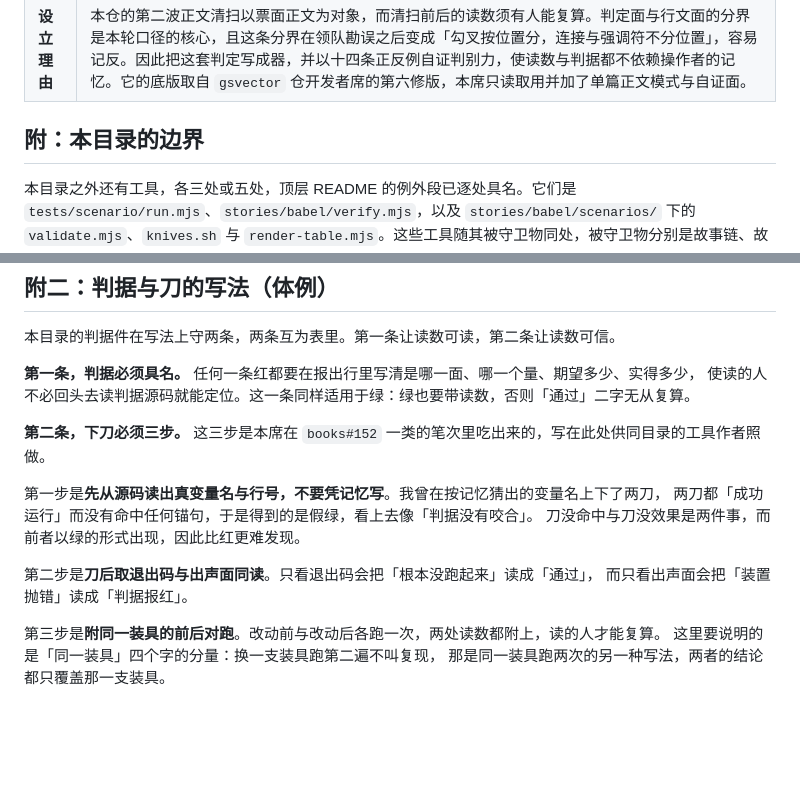
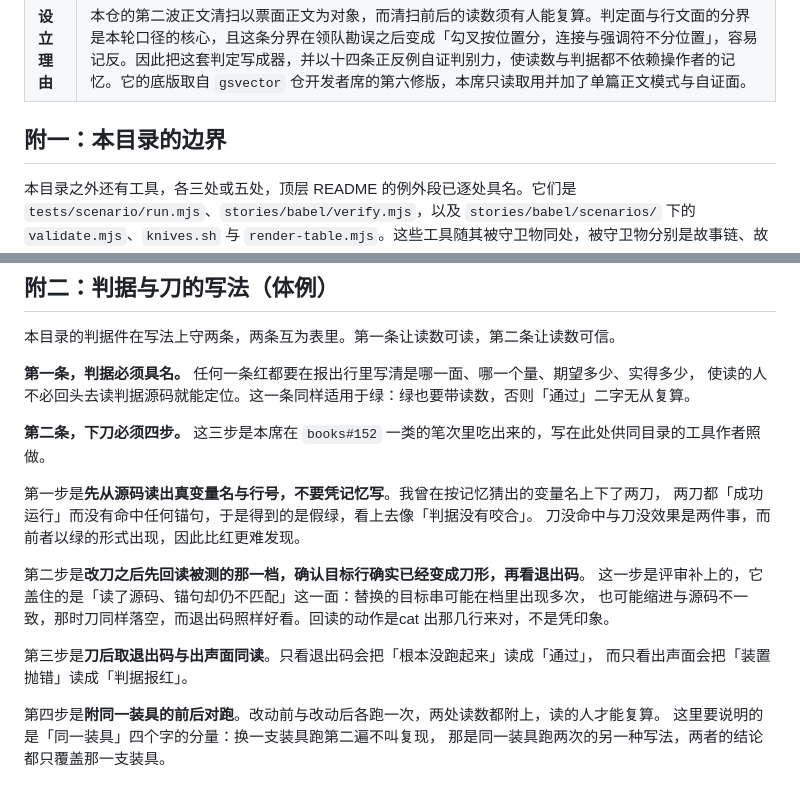
Before and after one commit to sagitrs/sgstory-books, a Markdown page: tools/README.md, 2 parts joined by grey strips. Rendered like a GitHub page; blank space fills up the shorter version.

Commit message:
test(tools): 折 dev-10 三处 —— 改绑定 issue #154、附节补编号、下刀补「回读被测档」一步
① 绑定：首行改指为本笔单开的体例票 #154（原 #136 与本笔无关）。
② 编号：「附：本目录的边界」补为「附一」，与新增的「附二」成对。
③ 补半步（评审要求的第 2 步）：改刀之后先回读被测档，确认目标行已变成刀形，再看退出码；
   它盖住「读了源码、锚句却仍不匹配」这一面（目标串多次出现或缩进不一致时刀同样落空）。

```diff
--- a/tools/README.md
+++ b/tools/README.md
@@ -106,7 +106,7 @@
 | **期望读数** | 正向是报告「判定面勾叉 N（保留）｜须清零符号 0」，退出码为零。`--selftest` 的期望读数是「判别力自证：14/14 如期」。反向是任一须清零符号残留，此时退出码为一并逐处打印行号与该行内容。 |
 | **设立理由** | 本仓的第二波正文清扫以票面正文为对象，而清扫前后的读数须有人能复算。判定面与行文面的分界是本轮口径的核心，且这条分界在领队勘误之后变成「勾叉按位置分，连接与强调符不分位置」，容易记反。因此把这套判定写成器，并以十四条正反例自证判别力，使读数与判据都不依赖操作者的记忆。它的底版取自 `gsvector` 仓开发者席的第六修版，本席只读取用并加了单篇正文模式与自证面。 |
 
-## 附：本目录的边界
+## 附一：本目录的边界
 
 本目录之外还有工具，各三处或五处，顶层 README 的例外段已逐处具名。它们是 `tests/scenario/run.mjs`、`stories/babel/verify.mjs`，以及 `stories/babel/scenarios/` 下的 `validate.mjs`、`knives.sh` 与 `render-table.mjs`。这些工具随其被守卫物同处，被守卫物分别是故事链、故事自检与清单自检，因此不搬进本目录。
 
@@ -119,15 +119,19 @@
 **第一条，判据必须具名。** 任何一条红都要在报出行里写清是哪一面、哪一个量、期望多少、实得多少，
 使读的人不必回头去读判据源码就能定位。这一条同样适用于绿：绿也要带读数，否则「通过」二字无从复算。
 
-**第二条，下刀必须三步。** 这三步是本席在 `books#152` 一类的笔次里吃出来的，写在此处供同目录的工具作者照做。
+**第二条，下刀必须四步。** 这三步是本席在 `books#152` 一类的笔次里吃出来的，写在此处供同目录的工具作者照做。
 
 第一步是**先从源码读出真变量名与行号，不要凭记忆写**。我曾在按记忆猜出的变量名上下了两刀，
 两刀都「成功运行」而没有命中任何锚句，于是得到的是假绿，看上去像「判据没有咬合」。
 刀没命中与刀没效果是两件事，而前者以绿的形式出现，因此比红更难发现。
 
-第二步是**刀后取退出码与出声面同读**。只看退出码会把「根本没跑起来」读成「通过」，
+第二步是**改刀之后先回读被测的那一档，确认目标行确实已经变成刀形，再看退出码**。
+这一步是评审补上的，它盖住的是「读了源码、锚句却仍不匹配」这一面：替换的目标串可能在档里出现多次，
+也可能缩进与源码不一致，那时刀同样落空，而退出码照样好看。回读的动作是cat 出那几行来对，不是凭印象。
+
+第三步是**刀后取退出码与出声面同读**。只看退出码会把「根本没跑起来」读成「通过」，
 而只看出声面会把「装置抛错」读成「判据报红」。
 
-第三步是**附同一装具的前后对跑**。改动前与改动后各跑一次，两处读数都附上，读的人才能复算。
+第四步是**附同一装具的前后对跑**。改动前与改动后各跑一次，两处读数都附上，读的人才能复算。
 这里要说明的是「同一装具」四个字的分量：换一支装具跑第二遍不叫复现，
 那是同一装具跑两次的另一种写法，两者的结论都只覆盖那一支装具。
```
